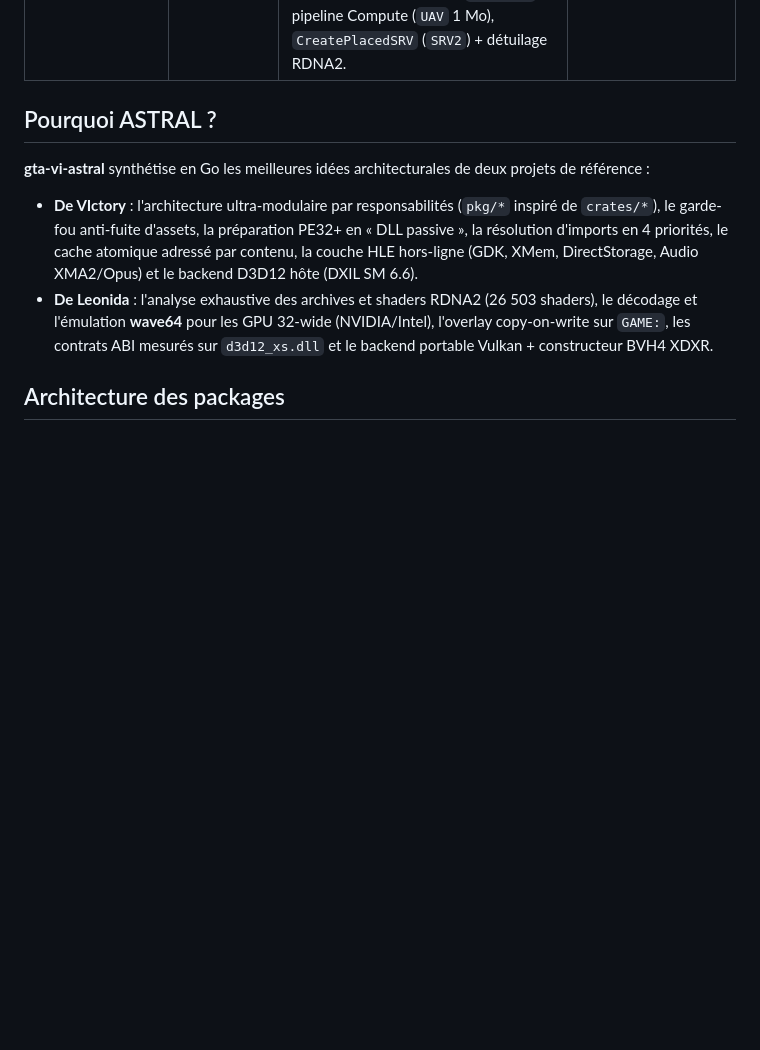
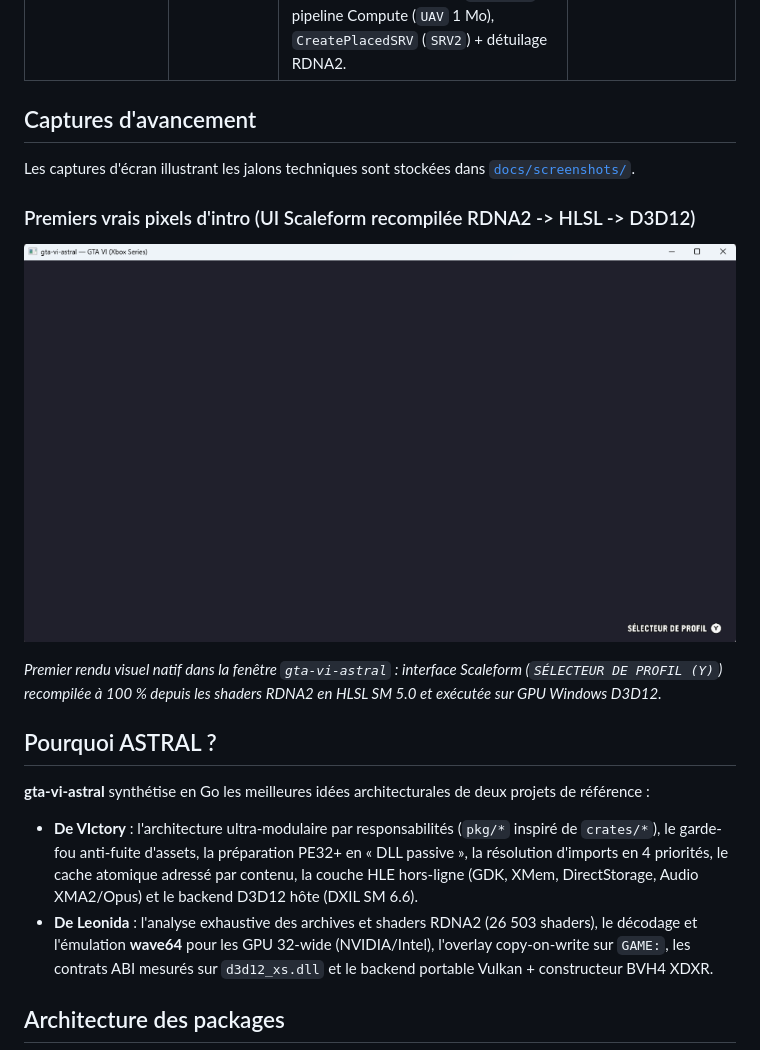
Before and after one commit to Archivist-Atlas/gta-vi-astral, a Markdown page: README.md, the part around the change. Drawn GitHub-style; pictures changed too: docs/screenshots/01-premiers-pixels-intro.png (added); blank space fills up the shorter version.

Commit message:
docs: add docs/screenshots gallery and first intro pixels capture to README

```diff
--- a/README.md
+++ b/README.md
@@ -26,6 +26,16 @@ Progression globale : [████████████░░░░░░░
 | **OS Console / HLE (`xgameruntime`, `GameInput`, Audio)** | `82 %` | `xasync`, `xuser` (hors-ligne `AstralPlayer`), `xgamesave` persistant sur disque hors dépôt (`pkg/hle/xgamesave_windows.go`), `xaccessibility`, `xnetworking` (hors-ligne), `AcpHal`/`xapu`/`chad`, et `GameInput` réel XInput + Clavier Windows. | Décodage audio réel (`xapu` Opus / `chad` XDsp). |
 | **Recompilateur Shaders RDNA2 (`pkg/shader`)** | `58 %` | Extraction `DXBC->XDAT->XBCH->FSSM`, décodeur GFX10 (**littéraux 32-bit `VOP2`/`VOP3` 12 octets**), IR SSA, `ISG1`/`OSG1`, recompilation live RDNA2 -> HLSL **VS/PS (100 % de couverture sur les PSOs UI Scaleform : `31/31`, `37/37`, `45/45` ins) & Compute (`cs_5_0`)** avec **`MUBUF` indexé dynamique (`idxen`/`offen`), `v_med3_f32` (`0x157`), `RootConst[1024]` (16 KiB)** et CFG `SOPP`. | Masque `EXEC` par lane, descripteurs bindless, `LDS`/`FLAT`, Mesh Shaders (`MS`/`AS`), compilation asynchrone. |
 | **Pont GPU Hôte D3D12 (`pkg/gpu` + `d3d12x`)** | `58 %` | Fenêtre Win32 unique, vtables COM partagées O(1), `ID3D12Device` matériel + `SwapChain3`, `PresentX` à 30 fps (1 080+ frames, 8 900+ draws, 830+ `Dispatch`), **premiers vrais pixels d'intro GTA VI affichés et vérifiés par readback PNG (`ASTRAL_SCREENSHOT=1`)**, buffers **VB/IB 4 MiB + CB 1 MiB (64×16 KiB)**, alpha blending, expansion **`RECTLIST`**, pipeline Compute (`UAV` 1 Mo), `CreatePlacedSRV` (`SRV2`) + détuilage RDNA2. | Render targets intermédiaires (G-Buffer/ombres/post-process), `ExecuteIndirect`, BVH4. |
+
+## Captures d'avancement
+
+Les captures d'écran illustrant les jalons techniques sont stockées dans [`docs/screenshots/`](docs/screenshots/).
+
+### Premiers vrais pixels d'intro (UI Scaleform recompilée RDNA2 -> HLSL -> D3D12)
+
+![Premiers vrais pixels d'intro — Sélecteur de profil](docs/screenshots/01-premiers-pixels-intro.png)
+
+*Premier rendu visuel natif dans la fenêtre `gta-vi-astral` : interface Scaleform (`SÉLECTEUR DE PROFIL (Y)`) recompilée à 100 % depuis les shaders RDNA2 en HLSL SM 5.0 et exécutée sur GPU Windows D3D12.*
 
 ## Pourquoi ASTRAL ?
 
```
